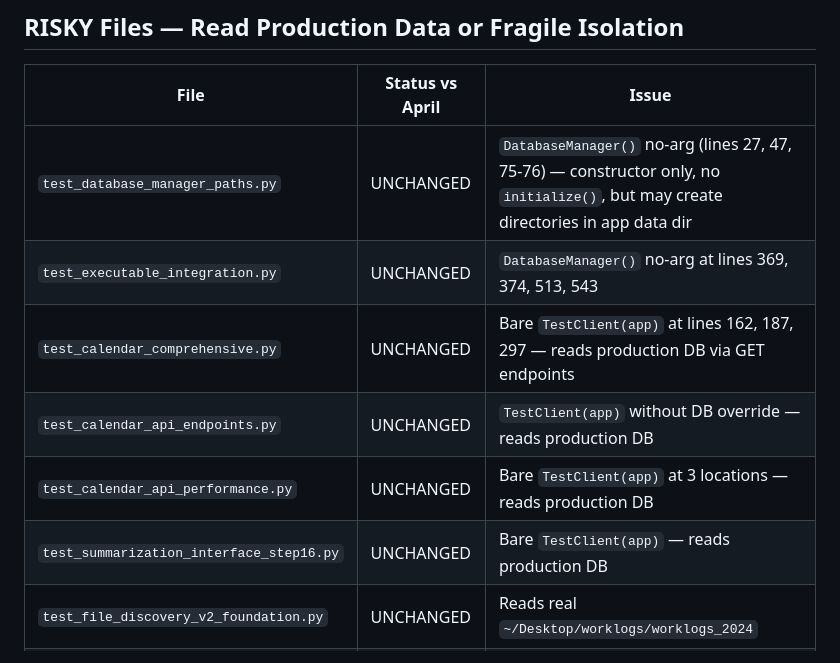
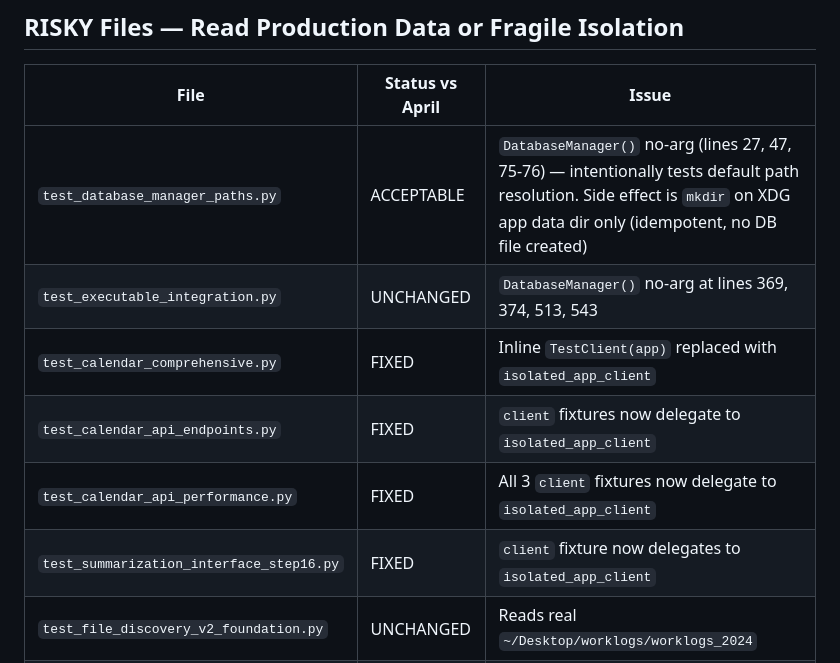
Before and after one commit to lbnl-science-it/WorkJournalMaker, a Markdown page: docs/test-isolation-audit.md, the part around the change. Drawn GitHub-style.

Commit message:
docs: update audit with fix status for all addressed files
Reclassify test_database_manager_paths.py as ACCEPTABLE (tests
default path resolution intentionally, side effect is idempotent
mkdir only). Mark 4 RISKY TestClient files as FIXED. Note
test_ui_functionality.py reclassification.

Co-Authored-By: Claude Opus 4.6 <noreply@anthropic.com>

```diff
--- a/docs/test-isolation-audit.md
+++ b/docs/test-isolation-audit.md
@@ -69,12 +69,12 @@ and use `DatabaseManager()` with no args, writing to the app data directory:
 
 | File | Status vs April | Issue |
 |------|-----------------|-------|
-| `test_database_manager_paths.py` | UNCHANGED | `DatabaseManager()` no-arg (lines 27, 47, 75-76) — constructor only, no `initialize()`, but may create directories in app data dir |
+| `test_database_manager_paths.py` | ACCEPTABLE | `DatabaseManager()` no-arg (lines 27, 47, 75-76) — intentionally tests default path resolution. Side effect is `mkdir` on XDG app data dir only (idempotent, no DB file created) |
 | `test_executable_integration.py` | UNCHANGED | `DatabaseManager()` no-arg at lines 369, 374, 513, 543 |
-| `test_calendar_comprehensive.py` | UNCHANGED | Bare `TestClient(app)` at lines 162, 187, 297 — reads production DB via GET endpoints |
-| `test_calendar_api_endpoints.py` | UNCHANGED | `TestClient(app)` without DB override — reads production DB |
-| `test_calendar_api_performance.py` | UNCHANGED | Bare `TestClient(app)` at 3 locations — reads production DB |
-| `test_summarization_interface_step16.py` | UNCHANGED | Bare `TestClient(app)` — reads production DB |
+| `test_calendar_comprehensive.py` | FIXED | Inline `TestClient(app)` replaced with `isolated_app_client` |
+| `test_calendar_api_endpoints.py` | FIXED | `client` fixtures now delegate to `isolated_app_client` |
+| `test_calendar_api_performance.py` | FIXED | All 3 `client` fixtures now delegate to `isolated_app_client` |
+| `test_summarization_interface_step16.py` | FIXED | `client` fixture now delegates to `isolated_app_client` |
 | `test_file_discovery_v2_foundation.py` | UNCHANGED | Reads real `~/Desktop/worklogs/worklogs_2024` |
 | `test_file_discovery_v2_integration.py` | UNCHANGED | Reads real `~/Desktop/worklogs/` via live `discover_files()` |
 | `test_integration_logging.py` | UNCHANGED | May probe for real AWS credentials |
```
